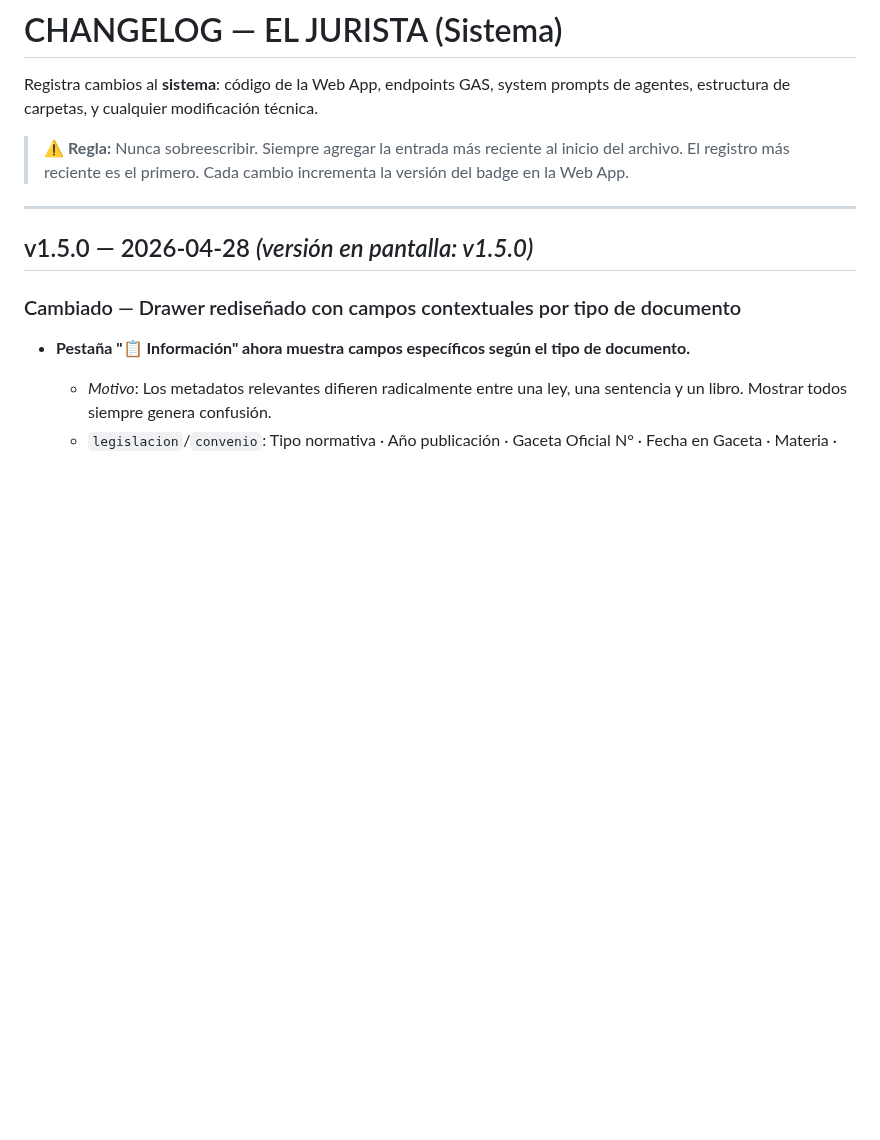
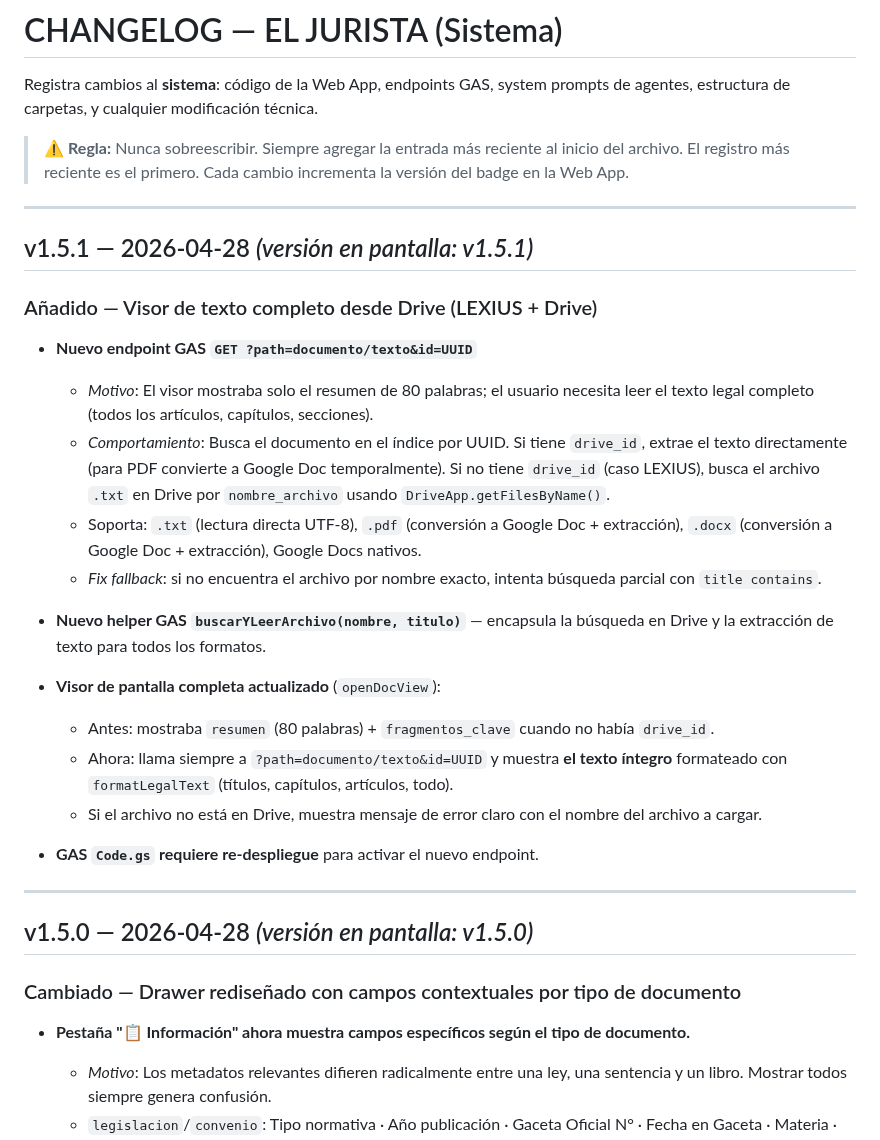
Before and after one commit to ItoVzla/EL-JURISTA, a Markdown page: CHANGELOG.md, the part around the change. Drawn GitHub-style; blank space fills up the shorter version.

Commit message:
v1.5.1: CHANGELOG

```diff
--- a/CHANGELOG.md
+++ b/CHANGELOG.md
@@ -3,6 +3,27 @@
 Registra cambios al **sistema**: código de la Web App, endpoints GAS, system prompts de agentes, estructura de carpetas, y cualquier modificación técnica.
 
 > ⚠️ **Regla:** Nunca sobreescribir. Siempre agregar la entrada más reciente al inicio del archivo. El registro más reciente es el primero. Cada cambio incrementa la versión del badge en la Web App.
+
+---
+
+## v1.5.1 — 2026-04-28 *(versión en pantalla: v1.5.1)*
+
+### Añadido — Visor de texto completo desde Drive (LEXIUS + Drive)
+
+- **Nuevo endpoint GAS `GET ?path=documento/texto&id=UUID`**
+  - *Motivo*: El visor mostraba solo el resumen de 80 palabras; el usuario necesita leer el texto legal completo (todos los artículos, capítulos, secciones).
+  - *Comportamiento*: Busca el documento en el índice por UUID. Si tiene `drive_id`, extrae el texto directamente (para PDF convierte a Google Doc temporalmente). Si no tiene `drive_id` (caso LEXIUS), busca el archivo `.txt` en Drive por `nombre_archivo` usando `DriveApp.getFilesByName()`.
+  - Soporta: `.txt` (lectura directa UTF-8), `.pdf` (conversión a Google Doc + extracción), `.docx` (conversión a Google Doc + extracción), Google Docs nativos.
+  - *Fix fallback*: si no encuentra el archivo por nombre exacto, intenta búsqueda parcial con `title contains`.
+
+- **Nuevo helper GAS `buscarYLeerArchivo(nombre, titulo)`** — encapsula la búsqueda en Drive y la extracción de texto para todos los formatos.
+
+- **Visor de pantalla completa actualizado** (`openDocView`):
+  - Antes: mostraba `resumen` (80 palabras) + `fragmentos_clave` cuando no había `drive_id`.
+  - Ahora: llama siempre a `?path=documento/texto&id=UUID` y muestra **el texto íntegro** formateado con `formatLegalText` (títulos, capítulos, artículos, todo).
+  - Si el archivo no está en Drive, muestra mensaje de error claro con el nombre del archivo a cargar.
+
+- **GAS `Code.gs` requiere re-despliegue** para activar el nuevo endpoint.
 
 ---
 
```
